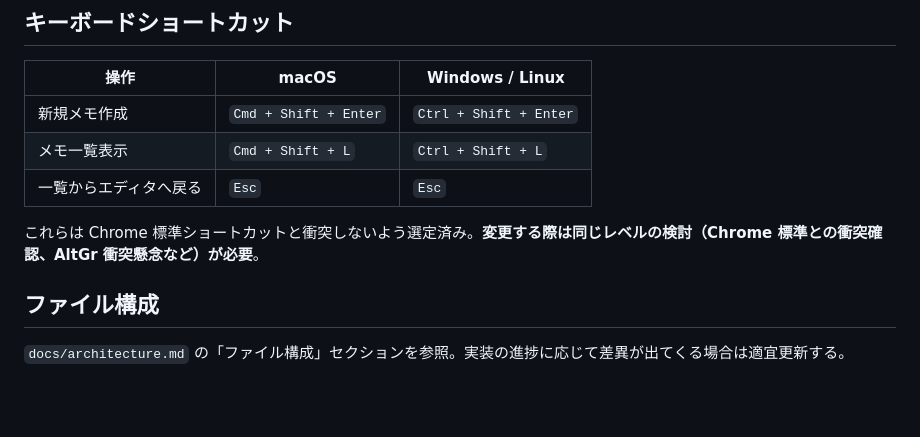
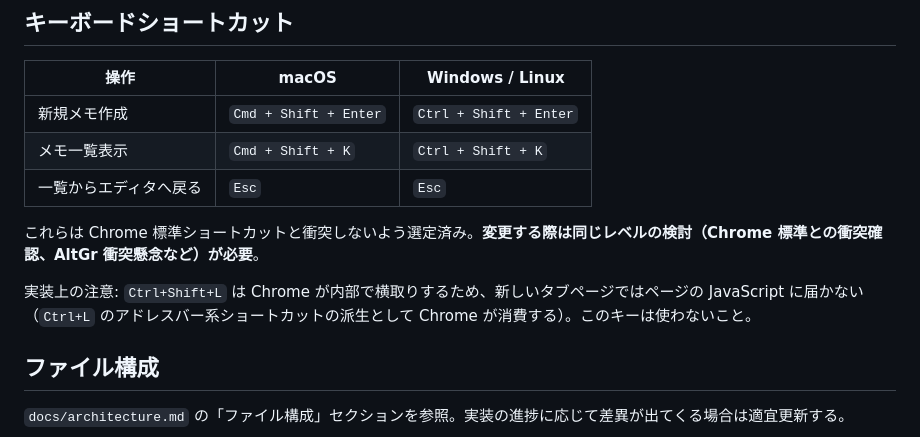
Before and after one commit to s-wool/NewTabPad, a Markdown page: CLAUDE.md, the part around the change. Drawn GitHub-style; blank space fills up the shorter version.

Commit message:
fix: 一覧ショートカットを Ctrl+Shift+K に変更
Ctrl+Shift+L は Chrome が新しいタブページでブラウザレベルで横取りするため
ページの JavaScript に届かない。Ctrl+Shift+K に変更し、CLAUDE.md に注意事項を追記。

Co-Authored-By: Claude Sonnet 4.6 <noreply@anthropic.com>

```diff
--- a/CLAUDE.md
+++ b/CLAUDE.md
@@ -85,10 +85,12 @@
 | 操作 | macOS | Windows / Linux |
 |---|---|---|
 | 新規メモ作成 | `Cmd + Shift + Enter` | `Ctrl + Shift + Enter` |
-| メモ一覧表示 | `Cmd + Shift + L` | `Ctrl + Shift + L` |
+| メモ一覧表示 | `Cmd + Shift + K` | `Ctrl + Shift + K` |
 | 一覧からエディタへ戻る | `Esc` | `Esc` |
 
 これらは Chrome 標準ショートカットと衝突しないよう選定済み。**変更する際は同じレベルの検討（Chrome 標準との衝突確認、AltGr 衝突懸念など）が必要**。
+
+実装上の注意: `Ctrl+Shift+L` は Chrome が内部で横取りするため、新しいタブページではページの JavaScript に届かない（`Ctrl+L` のアドレスバー系ショートカットの派生として Chrome が消費する）。このキーは使わないこと。
 
 ## ファイル構成
 
```
Also changed, not shown: docs/spec.md (+1 -1 lines).
